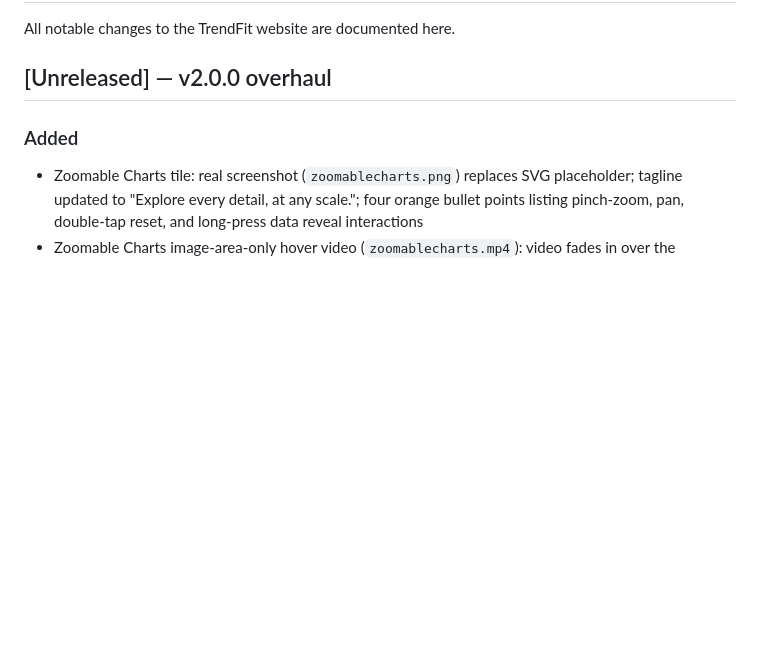
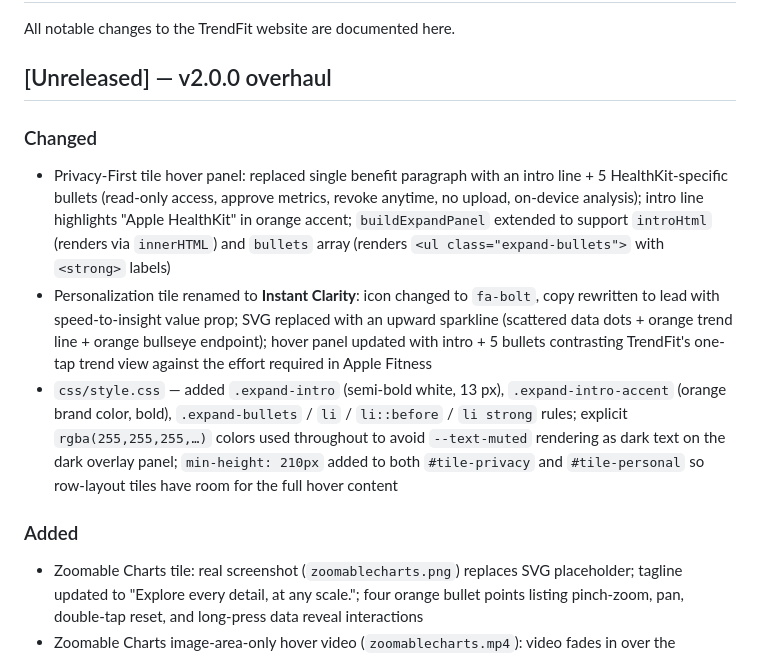
Before and after one commit to CuWilliams/TrendFitApp.github.io, a Markdown page: CHANGELOG.md, the part around the change. Drawn GitHub-style; blank space fills up the shorter version.

Commit message:
Update CHANGELOG for Privacy and Instant Clarity tile hover panel changes
Co-Authored-By: Claude Sonnet 4.6 <noreply@anthropic.com>

```diff
--- a/CHANGELOG.md
+++ b/CHANGELOG.md
@@ -3,6 +3,11 @@
 All notable changes to the TrendFit website are documented here.
 
 ## [Unreleased] — v2.0.0 overhaul
+
+### Changed
+- Privacy-First tile hover panel: replaced single benefit paragraph with an intro line + 5 HealthKit-specific bullets (read-only access, approve metrics, revoke anytime, no upload, on-device analysis); intro line highlights "Apple HealthKit" in orange accent; `buildExpandPanel` extended to support `introHtml` (renders via `innerHTML`) and `bullets` array (renders `<ul class="expand-bullets">` with `<strong>` labels)
+- Personalization tile renamed to **Instant Clarity**: icon changed to `fa-bolt`, copy rewritten to lead with speed-to-insight value prop; SVG replaced with an upward sparkline (scattered data dots + orange trend line + orange bullseye endpoint); hover panel updated with intro + 5 bullets contrasting TrendFit's one-tap trend view against the effort required in Apple Fitness
+- `css/style.css` — added `.expand-intro` (semi-bold white, 13 px), `.expand-intro-accent` (orange brand color, bold), `.expand-bullets` / `li` / `li::before` / `li strong` rules; explicit `rgba(255,255,255,…)` colors used throughout to avoid `--text-muted` rendering as dark text on the dark overlay panel; `min-height: 210px` added to both `#tile-privacy` and `#tile-personal` so row-layout tiles have room for the full hover content
 
 ### Added
 - Zoomable Charts tile: real screenshot (`zoomablecharts.png`) replaces SVG placeholder; tagline updated to "Explore every detail, at any scale."; four orange bullet points listing pinch-zoom, pan, double-tap reset, and long-press data reveal interactions
```
